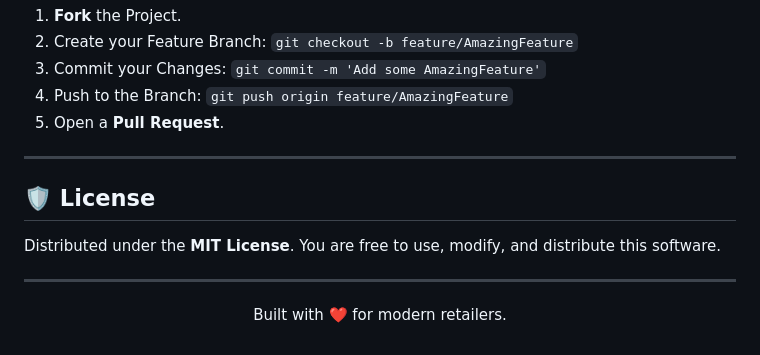
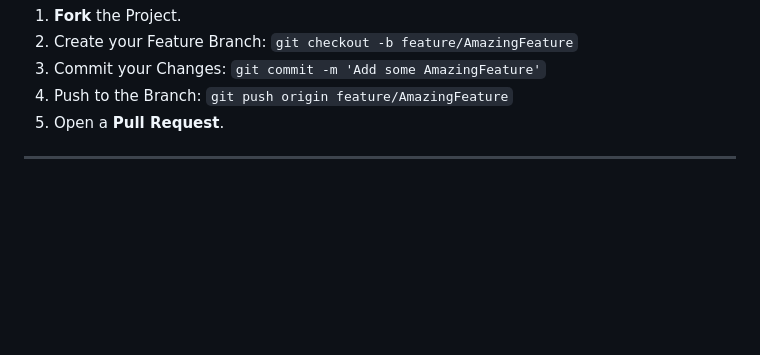
Before and after one commit to Alister82/LoyalLoop-CRM-Software, a Markdown page: README.md, the part around the change. GitHub-like rendering; blank space fills up the shorter version.

```diff
--- a/README.md
+++ b/README.md
@@ -135,13 +135,3 @@ Contributions are what make the open-source community such an amazing place to l
 5. Open a **Pull Request**.
 
 ---
-
-## 🛡️ License
-
-Distributed under the **MIT License**. You are free to use, modify, and distribute this software.
-
----
-
-<div align="center">
-  <p>Built with ❤️ for modern retailers.</p>
-</div>
```
